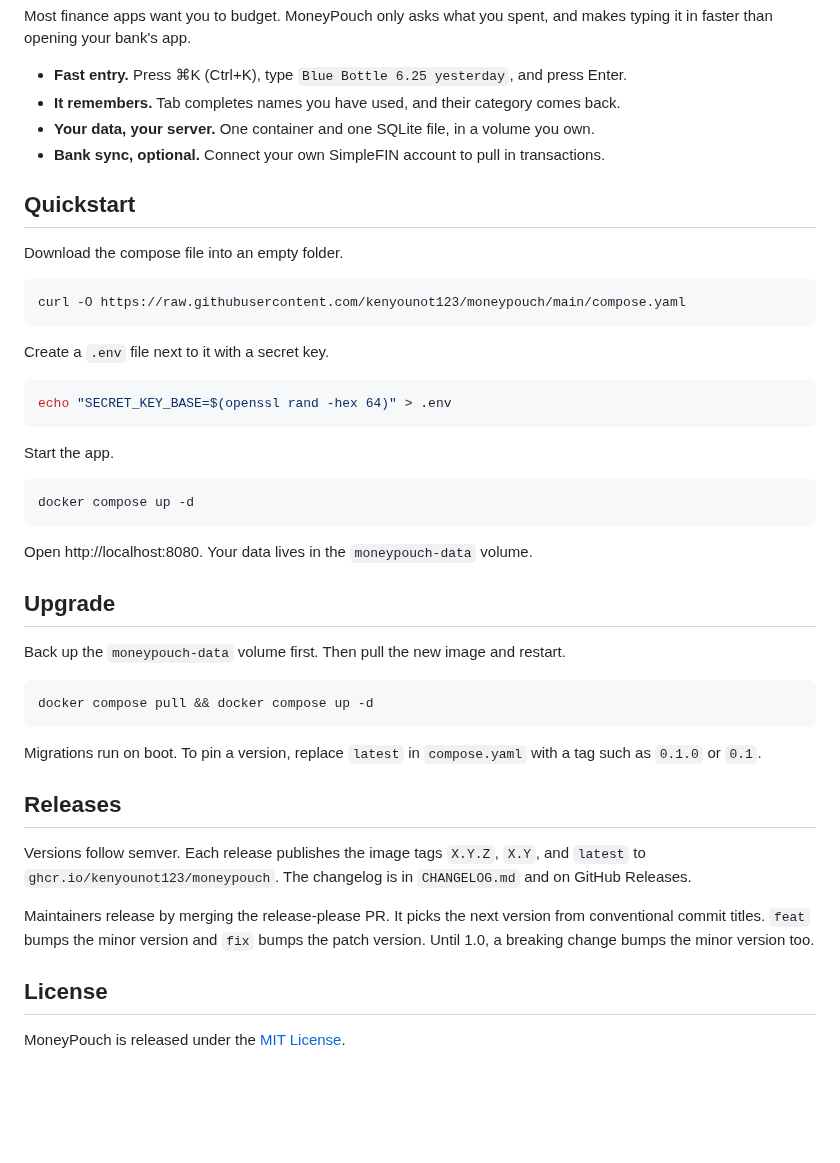
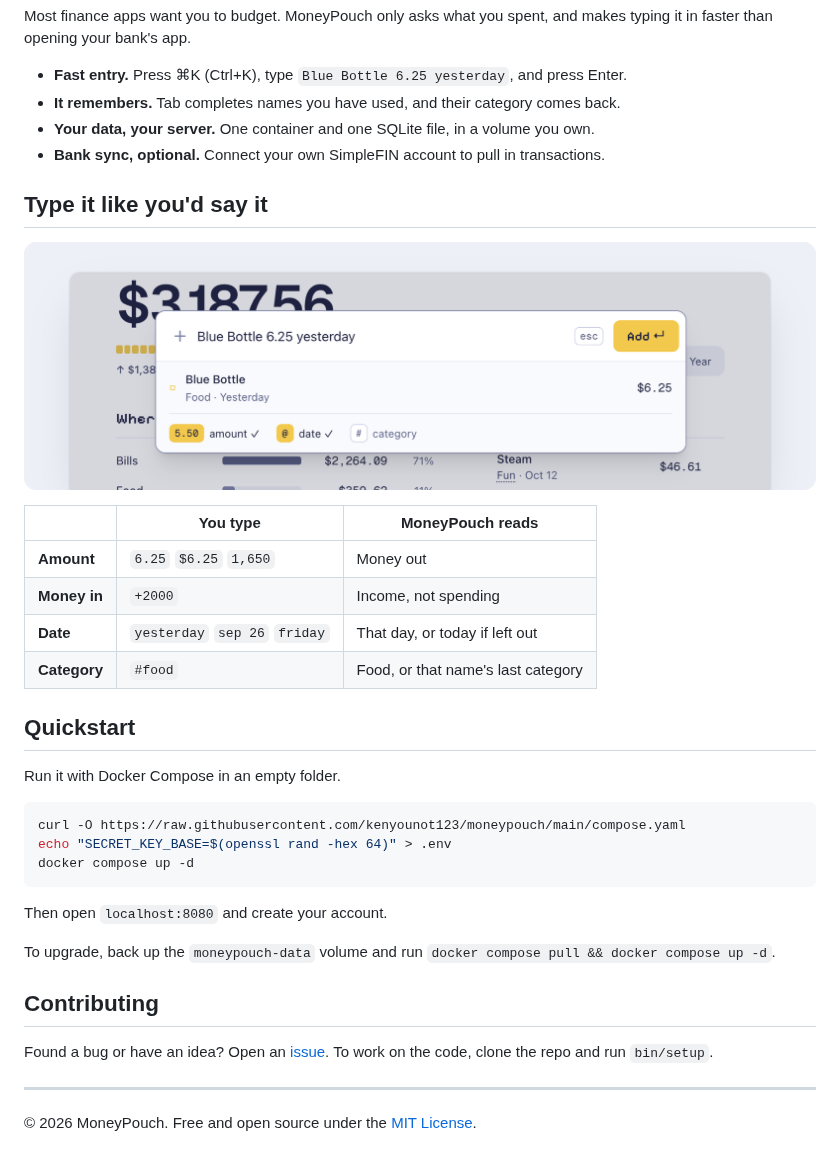
Before and after one commit to kenyounot123/moneypouch, a Markdown page: README.md, the part around one of its changes. Rendered like a GitHub page; pictures changed too: docs/images/composer.png (added); blank space fills up the shorter version.

Commit message:
docs(readme): lay out the README like the Paper design with real screenshots
script/readme_images regenerates docs/images from a running verify instance.

````diff
--- a/README.md
+++ b/README.md
@@ -11,44 +32,37 @@ Most finance apps want you to budget. MoneyPouch only asks what you spent, and m
 - **Your data, your server.** One container and one SQLite file, in a volume you own.
 - **Bank sync, optional.** Connect your own SimpleFIN account to pull in transactions.
 
+## Type it like you'd say it
+
+<p align="center">
+  <img src="docs/images/composer.png" alt="The composer reads Blue Bottle 6.25 yesterday as $6.25 at Blue Bottle, in Food, yesterday">
+</p>
+
+| | You type | MoneyPouch reads |
+| --- | --- | --- |
+| **Amount** | `6.25` `$6.25` `1,650` | Money out |
+| **Money in** | `+2000` | Income, not spending |
+| **Date** | `yesterday` `sep 26` `friday` | That day, or today if left out |
+| **Category** | `#food` | Food, or that name's last category |
+
 ## Quickstart
 
-Download the compose file into an empty folder.
+Run it with Docker Compose in an empty folder.
 
 ```bash
 curl -O https://raw.githubusercontent.com/kenyounot123/moneypouch/main/compose.yaml
-```
-
-Create a `.env` file next to it with a secret key.
-
-```bash
 echo "SECRET_KEY_BASE=$(openssl rand -hex 64)" > .env
-```
-
-Start the app.
-
-```bash
 docker compose up -d
 ```
 
-Open http://localhost:8080. Your data lives in the `moneypouch-data` volume.
+Then open `localhost:8080` and create your account.
 
-## Upgrade
+To upgrade, back up the `moneypouch-data` volume and run `docker compose pull && docker compose up -d`.
 
-Back up the `moneypouch-data` volume first. Then pull the new image and restart.
+## Contributing
 
-```bash
-docker compose pull && docker compose up -d
-```
+Found a bug or have an idea? Open an [issue](https://github.com/kenyounot123/moneypouch/issues). To work on the code, clone the repo and run `bin/setup`.
 
-Migrations run on boot. To pin a version, replace `latest` in `compose.yaml` with a tag such as `0.1.0` or `0.1`.
+---
 
-## Releases
-
-Versions follow semver. Each release publishes the image tags `X.Y.Z`, `X.Y`, and `latest` to `ghcr.io/kenyounot123/moneypouch`. The changelog is in `CHANGELOG.md` and on GitHub Releases.
-
-Maintainers release by merging the release-please PR. It picks the next version from conventional commit titles. `feat` bumps the minor version and `fix` bumps the patch version. Until 1.0, a breaking change bumps the minor version too.
-
-## License
-
-MoneyPouch is released under the [MIT License](LICENSE).
+© 2026 MoneyPouch. Free and open source under the [MIT License](LICENSE).
````
Also changed, not shown: other parts of README.md (+23 -2 lines), docs/images/overview.png (added), 1 other file.
